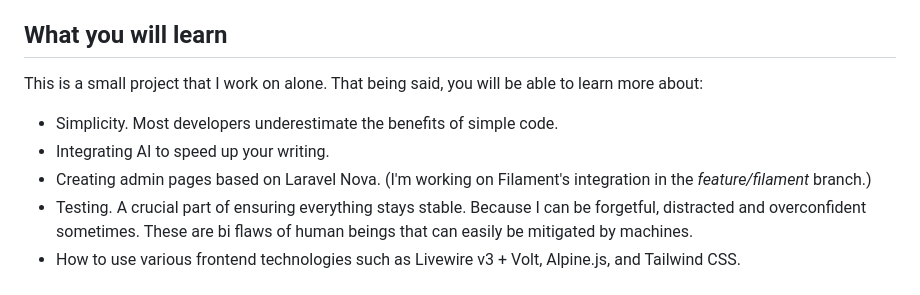
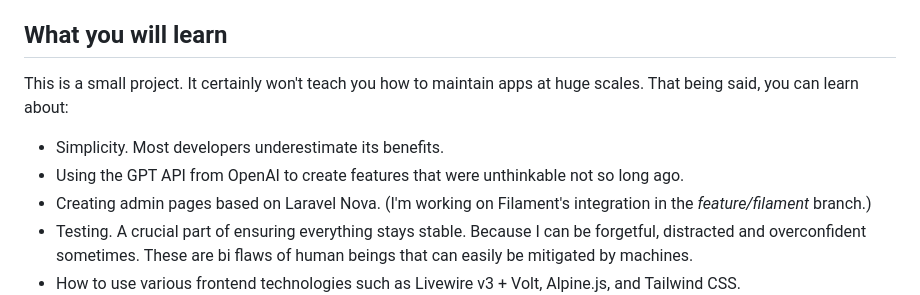
Before and after one commit to benjamincrozat/legacy-blog, a Markdown page: README.md, the part around the change. GitHub-like rendering.

```diff
--- a/README.md
+++ b/README.md
@@ -30,9 +30,9 @@ I feel obligated to mention that my relative success is not correlated to my tec
 
 ## What you will learn
 
-This is a small project that I work on alone. That being said, you will be able to learn more about:
-- Simplicity. Most developers underestimate the benefits of simple code.
-- Integrating AI to speed up your writing.
+This is a small project. It certainly won't teach you how to maintain apps at huge scales. That being said, you can learn about:
+- Simplicity. Most developers underestimate its benefits.
+- Using the GPT API from OpenAI to create features that were unthinkable not so long ago.
 - Creating admin pages based on Laravel Nova. (I'm working on Filament's integration in the _feature/filament_ branch.)
 - Testing. A crucial part of ensuring everything stays stable. Because I can be forgetful, distracted and overconfident sometimes. These are bi flaws of human beings that can easily be mitigated by machines.
 - How to use various frontend technologies such as Livewire v3 + Volt, Alpine.js, and Tailwind CSS.
```
